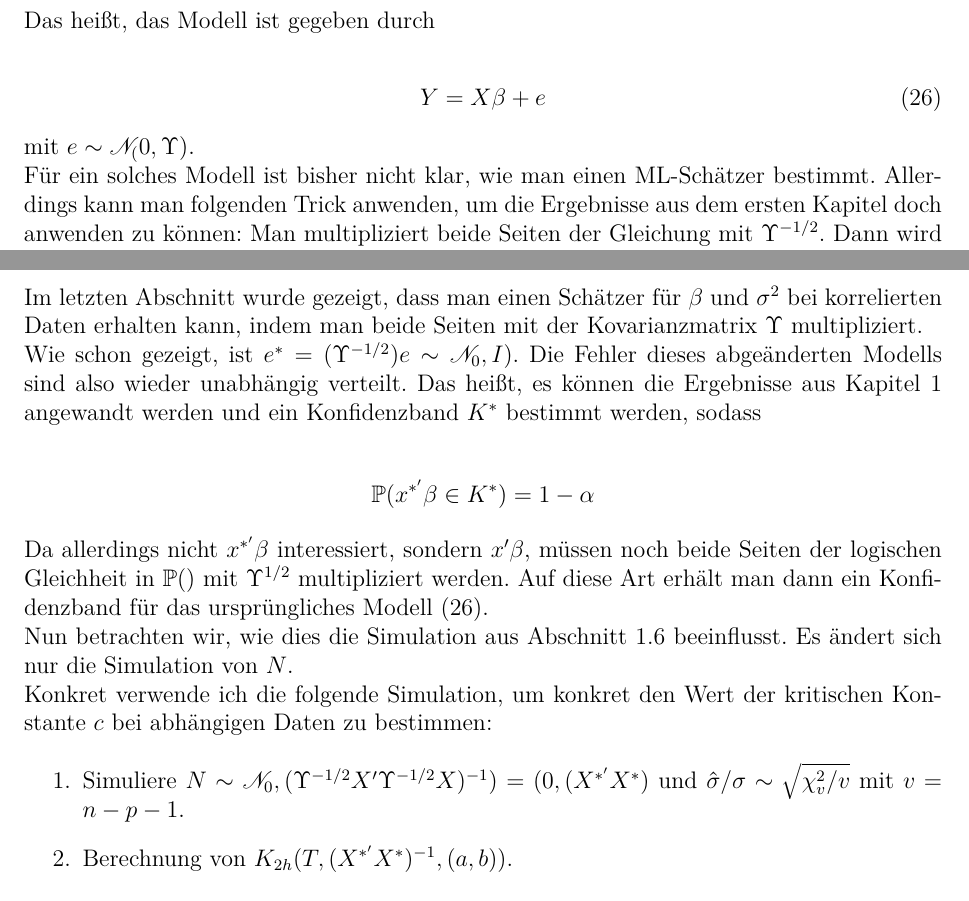
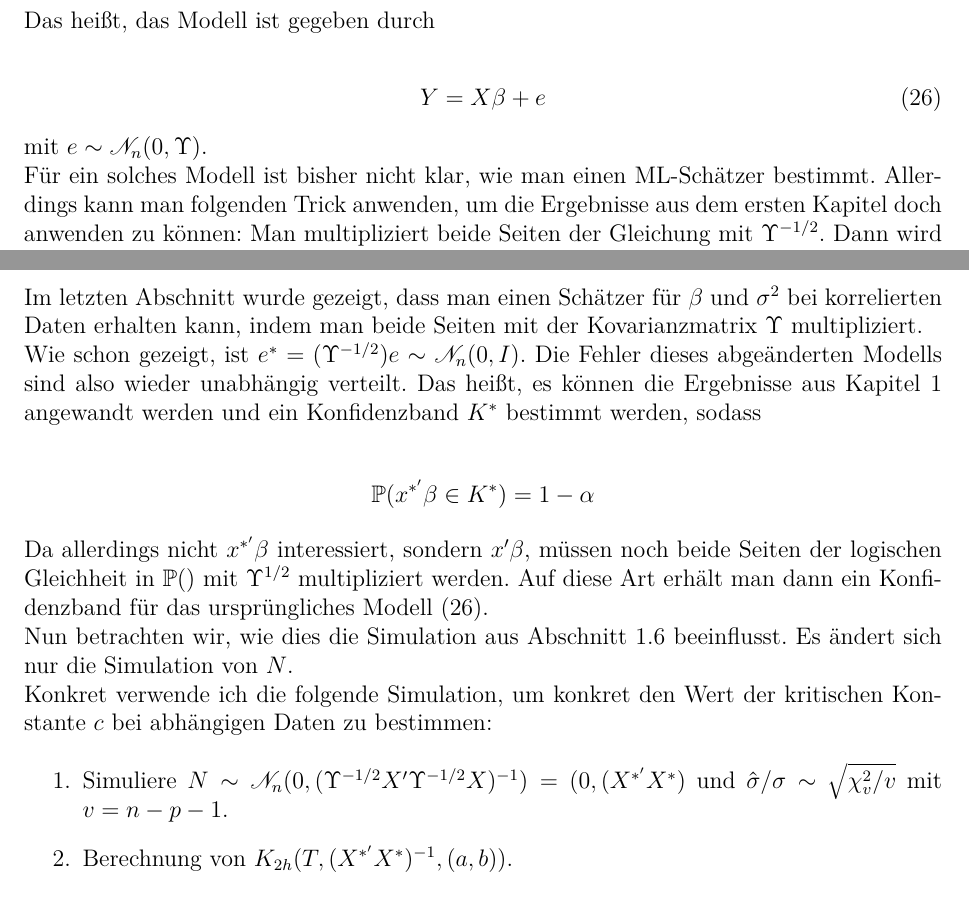
Before and after one commit to fake1884/KBminmaxpoly, a LaTeX document (man/0-Latex/BA-Henning-Hause.tex): two parts of pages 39 and 41 of 56, joined at a grey line, cut so that both start at the same text. The pictures show the PDF file man/0-Latex/BA-Henning-Hause.pdf that the author committed with the source.

Commit message:
minor latex fix

```diff
--- a/man/0-Latex/BA-Henning-Hause.tex
+++ b/man/0-Latex/BA-Henning-Hause.tex
@@ -702,7 +702,7 @@ Wenn das Modell \eqref{Grundmodell_Regression} homoskedastisch ist, gilt nach Sa
 
 \begin{proof}
 1.
-Benutzt man Modell \eqref{Grundmodell_Regression} und die Voraussetzung $ e \sim \mathscr{N}_0,\sigma^2)$ so ist $Y=X \beta + e \sim \mathscr{N}_{n}(X\beta,\sigma^2 I)$. Da aus \eqref{beta} folgt, dass $\hat{\beta} = (X'X)^{-1} X' Y$ gilt, ist $\hat{\beta}$ eine Linearkombination von $Y$. Daraus folgt, dass auch $\hat{\beta}$ normalverteilt ist. Es reicht den Erwartungswert und die Kovarianz zu bestimmen.
+Benutzt man Modell \eqref{Grundmodell_Regression} und die Voraussetzung $ e \sim \mathscr{N}_{n}(0,\sigma^2)$ so ist $Y=X \beta + e \sim \mathscr{N}_{n}(X\beta,\sigma^2 I)$. Da aus \eqref{beta} folgt, dass $\hat{\beta} = (X'X)^{-1} X' Y$ gilt, ist $\hat{\beta}$ eine Linearkombination von $Y$. Daraus folgt, dass auch $\hat{\beta}$ normalverteilt ist. Es reicht den Erwartungswert und die Kovarianz zu bestimmen.
 
 \begin{align*}
 E(\hat{\beta}) = E((X'X)^{-1}X'Y) = (X'X)^{-1} X' E(Y) = (X'X)^{-1} X'X \beta = \beta
@@ -1805,7 +1805,7 @@ Alle bisherigen Ergebnisse beruhen auf dem homoskedastischem, multiplen linearen
 Y = X \beta + e
 \end{align}
 
-ausgegangen, wobei $e \sim \mathscr{N}_0,I_n \sigma^2)$ war.  Es wurden für dieses Modell Konfidenzbänder mit verschiedenen Designmatritzen $X$ sowohl auf $\mathbb{R}^{n}$ als auch auf einem Intervall $A$ bestimmt.
+ausgegangen, wobei $e \sim \mathscr{N}_{n}(0,I_n \sigma^2)$ war.  Es wurden für dieses Modell Konfidenzbänder mit verschiedenen Designmatritzen $X$ sowohl auf $\mathbb{R}^{n}$ als auch auf einem Intervall $A$ bestimmt.
 
 In diesem Kapitel wird der Fall betrachtet, dass die Fehler untereinander korreliert sind.
 
@@ -1868,7 +1868,7 @@ Das heißt, das Modell ist gegeben durch
 Y = X \beta + e
 \end{align}
 
-mit $e \sim \mathscr{N}_(0,\Upsilon)$.
+mit $e \sim \mathscr{N}_{n}(0,\Upsilon)$.
 
 Für ein solches Modell ist bisher nicht klar, wie man einen ML-Schätzer bestimmt. Allerdings kann man folgenden Trick anwenden, um die Ergebnisse aus dem ersten Kapitel doch anwenden zu können: Man multipliziert beide Seiten der Gleichung mit $\Upsilon^{-1/2}$. Dann wird aus dem Modell \eqref{AR Modell} wieder das Modell \eqref{Grundmodell_AR}, wenn auch mit anderen Werten. Konkret erhält man
 
@@ -1968,7 +1968,7 @@ Man sieht, dass ...
 \label{Konfidenzbaender für AR(1)}
 Im letzten Abschnitt wurde gezeigt, dass man einen Schätzer für $\beta$ und $\sigma^2$ bei korrelierten Daten erhalten kann, indem man beide Seiten mit der Kovarianzmatrix $\Upsilon$ multipliziert.
 
-Wie schon gezeigt, ist $e^{*} = (\Upsilon^{-1/2})e \sim \mathscr{N}_0,I)$. Die Fehler dieses abgeänderten Modells sind also wieder unabhängig verteilt. Das heißt, es können die Ergebnisse aus Kapitel \ref{Regression und Konfidenzbaender} angewandt werden und ein Konfidenzband $K^{*}$ bestimmt werden, sodass
+Wie schon gezeigt, ist $e^{*} = (\Upsilon^{-1/2})e \sim \mathscr{N}_{n}(0,I)$. Die Fehler dieses abgeänderten Modells sind also wieder unabhängig verteilt. Das heißt, es können die Ergebnisse aus Kapitel \ref{Regression und Konfidenzbaender} angewandt werden und ein Konfidenzband $K^{*}$ bestimmt werden, sodass
 
 \begin{align*}
 \mathbb{P}(x^{*'} \beta \in K^{*}) = 1 - \alpha
@@ -1981,7 +1981,7 @@ Nun betrachten wir, wie dies die Simulation aus Abschnitt \ref{Konfidenzbaendera
 Konkret verwende ich die folgende Simulation, um konkret den Wert der kritischen Konstante $c$ bei abhängigen Daten zu bestimmen:
 
 \begin{enumerate}
-\item Simuliere $N \sim \mathscr{N}_0,(\Upsilon^{-1/2}X'\Upsilon^{-1/2}X)^{-1}) = (0,(X^{*'}X^{*})$ und $\hat{\sigma}/\sigma \sim \sqrt{\chi^2_v/v}$ mit $v=n-p-1$.
+\item Simuliere $N \sim \mathscr{N}_{n}(0,(\Upsilon^{-1/2}X'\Upsilon^{-1/2}X)^{-1}) = (0,(X^{*'}X^{*})$ und $\hat{\sigma}/\sigma \sim \sqrt{\chi^2_v/v}$ mit $v=n-p-1$.
 \item Berechnung von $K_{2h}(T,(X^{*'}X^{*})^{-1},(a,b))$.
 \end{enumerate}
 
```
Also changed, not shown: man/0-Latex/BA-Henning-Hause.pdf, man/0-Latex/BA-Henning-Hause.tex (18 more changed lines), 2 other files.
